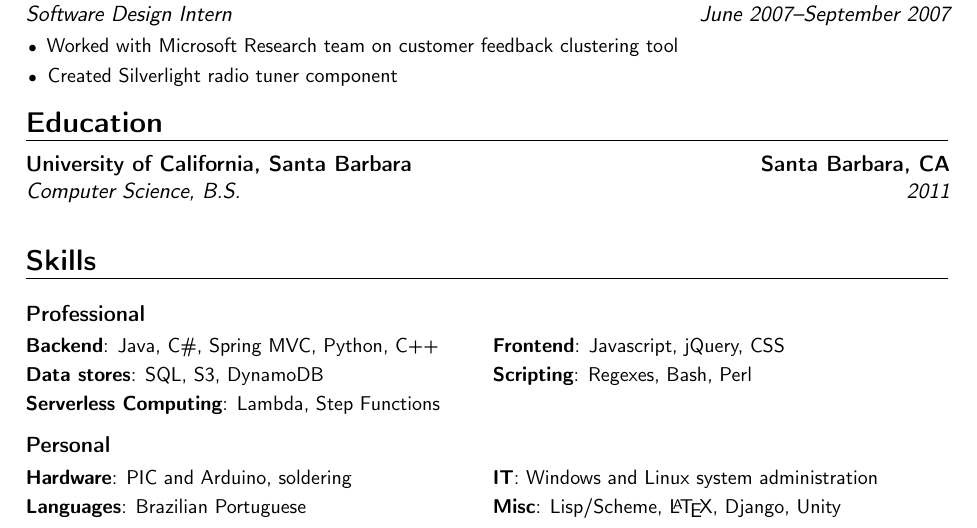
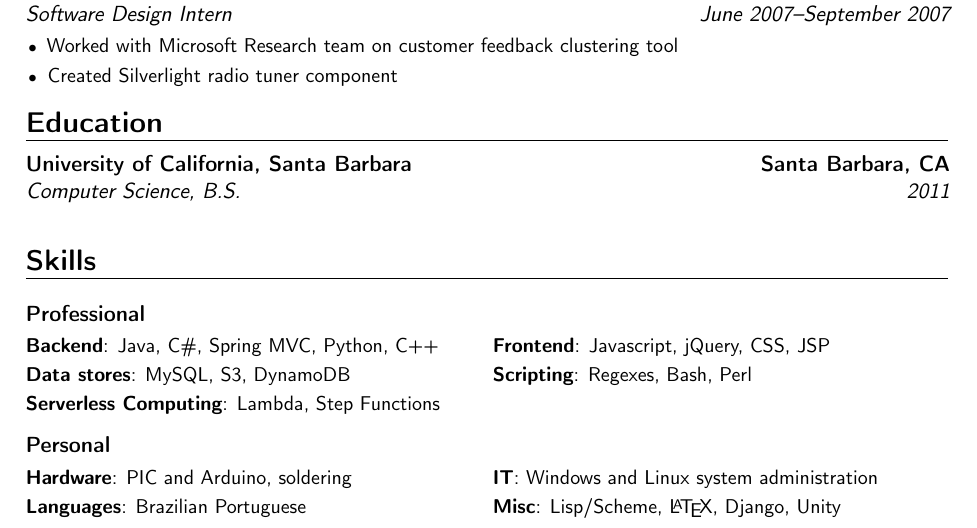
Before and after one commit to rnoronha/resume, a LaTeX CV (rnoronha_resume.tex): part of the page, cut so that both start at the same text. Compiled offline with pdfLaTeX; a LaTeX package or settings file that is missing is left out.

Commit message:
SQL itself isn't a data store, added JSP

```diff
--- a/rnoronha_resume.tex
+++ b/rnoronha_resume.tex
@@ -122,8 +122,8 @@
 
 \cventry{}{}{Professional}{}{}{
 \vspace{\cvSkillSpacing}
-\cvdoubleitem{Backend}{Java, C\#, Spring MVC, Python, C++}{Frontend}{Javascript, jQuery, CSS}
-\cvdoubleitem{Data stores}{SQL, S3, DynamoDB}{Scripting}{Regexes, Bash, Perl}
+\cvdoubleitem{Backend}{Java, C\#, Spring MVC, Python, C++}{Frontend}{Javascript, jQuery, CSS, JSP}
+\cvdoubleitem{Data stores}{MySQL, S3, DynamoDB}{Scripting}{Regexes, Bash, Perl}
 \cvdoubleitem{Serverless Computing}{Lambda, Step Functions}{}{}
 }
 
```
